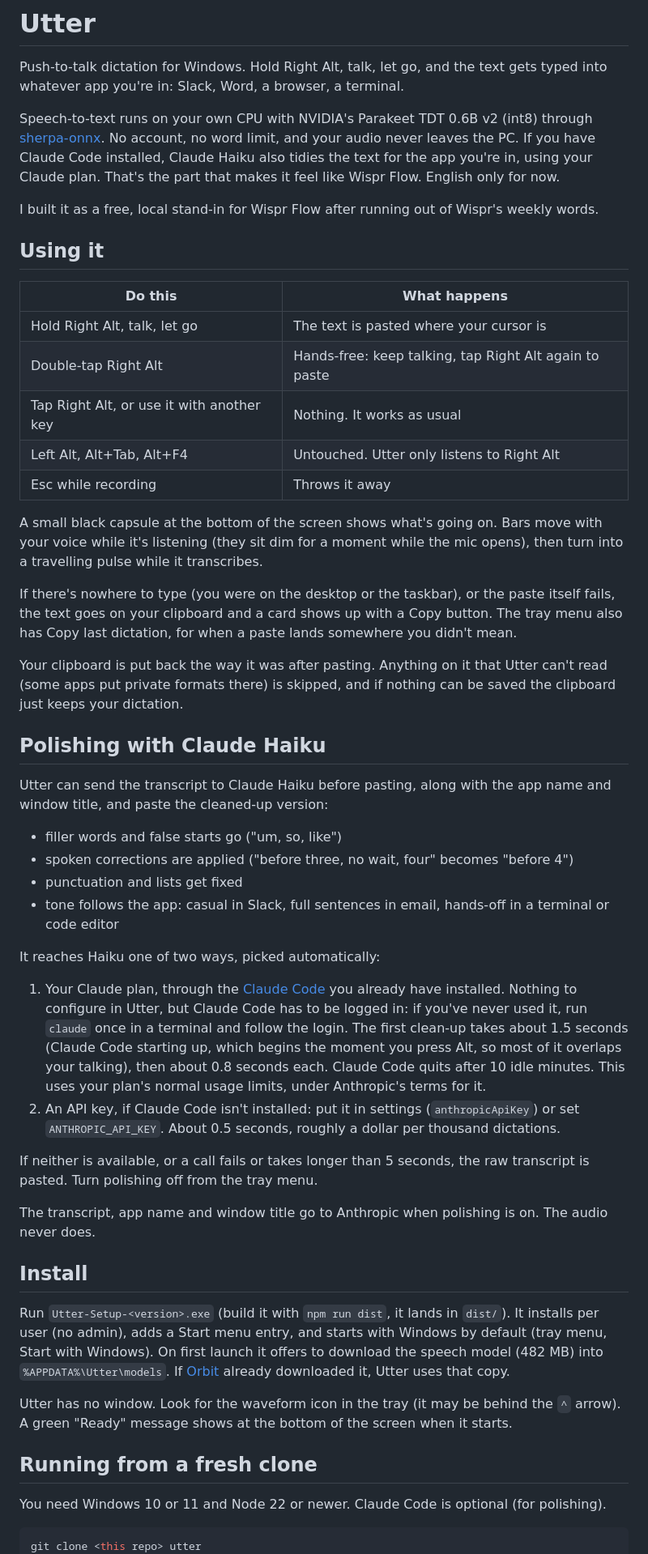
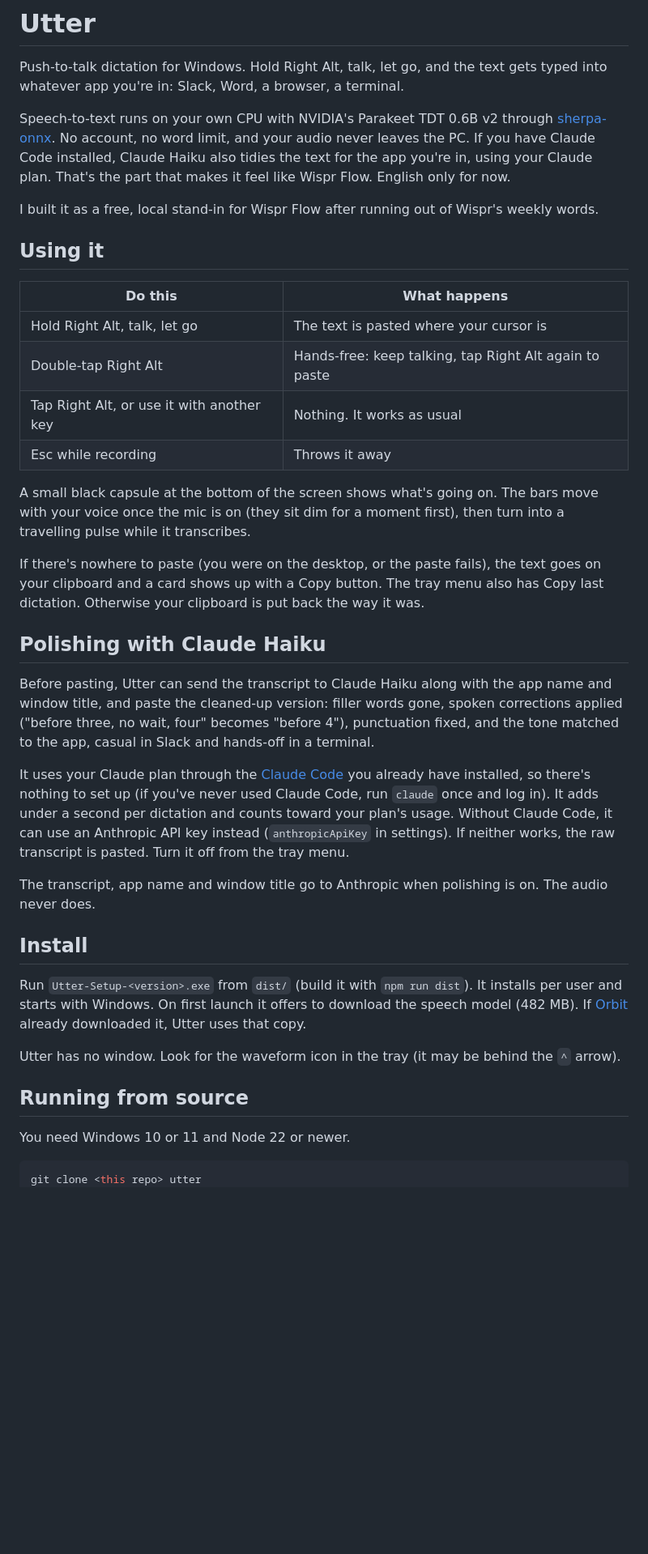
Before and after one commit to ChasingHunter/utter, a Markdown page: README.md, the part around one of its changes. Shown at 81% size. Drawn GitHub-style; blank space fills up the shorter version.

````diff
--- a/README.md
+++ b/README.md
@@ -2,7 +2,7 @@
 
 Push-to-talk dictation for Windows. Hold Right Alt, talk, let go, and the text gets typed into whatever app you're in: Slack, Word, a browser, a terminal.
 
-Speech-to-text runs on your own CPU with NVIDIA's Parakeet TDT 0.6B v2 (int8) through [sherpa-onnx](https://github.com/k2-fsa/sherpa-onnx). No account, no word limit, and your audio never leaves the PC. If you have Claude Code installed, Claude Haiku also tidies the text for the app you're in, using your Claude plan. That's the part that makes it feel like Wispr Flow. English only for now.
+Speech-to-text runs on your own CPU with NVIDIA's Parakeet TDT 0.6B v2 through [sherpa-onnx](https://github.com/k2-fsa/sherpa-onnx). No account, no word limit, and your audio never leaves the PC. If you have Claude Code installed, Claude Haiku also tidies the text for the app you're in, using your Claude plan. That's the part that makes it feel like Wispr Flow. English only for now.
 
 I built it as a free, local stand-in for Wispr Flow after running out of Wispr's weekly words.
 
@@ -13,42 +13,29 @@ I built it as a free, local stand-in for Wispr Flow after running out of Wispr's
 | Hold Right Alt, talk, let go | The text is pasted where your cursor is |
 | Double-tap Right Alt | Hands-free: keep talking, tap Right Alt again to paste |
 | Tap Right Alt, or use it with another key | Nothing. It works as usual |
-| Left Alt, Alt+Tab, Alt+F4 | Untouched. Utter only listens to Right Alt |
 | Esc while recording | Throws it away |
 
-A small black capsule at the bottom of the screen shows what's going on. Bars move with your voice while it's listening (they sit dim for a moment while the mic opens), then turn into a travelling pulse while it transcribes.
+A small black capsule at the bottom of the screen shows what's going on. The bars move with your voice once the mic is on (they sit dim for a moment first), then turn into a travelling pulse while it transcribes.
 
-If there's nowhere to type (you were on the desktop or the taskbar), or the paste itself fails, the text goes on your clipboard and a card shows up with a Copy button. The tray menu also has Copy last dictation, for when a paste lands somewhere you didn't mean.
-
-Your clipboard is put back the way it was after pasting. Anything on it that Utter can't read (some apps put private formats there) is skipped, and if nothing can be saved the clipboard just keeps your dictation.
+If there's nowhere to paste (you were on the desktop, or the paste fails), the text goes on your clipboard and a card shows up with a Copy button. The tray menu also has Copy last dictation. Otherwise your clipboard is put back the way it was.
 
 ## Polishing with Claude Haiku
 
-Utter can send the transcript to Claude Haiku before pasting, along with the app name and window title, and paste the cleaned-up version:
+Before pasting, Utter can send the transcript to Claude Haiku along with the app name and window title, and paste the cleaned-up version: filler words gone, spoken corrections applied ("before three, no wait, four" becomes "before 4"), punctuation fixed, and the tone matched to the app, casual in Slack and hands-off in a terminal.
 
-- filler words and false starts go ("um, so, like")
-- spoken corrections are applied ("before three, no wait, four" becomes "before 4")
-- punctuation and lists get fixed
-- tone follows the app: casual in Slack, full sentences in email, hands-off in a terminal or code editor
-
-It reaches Haiku one of two ways, picked automatically:
-
-1. Your Claude plan, through the [Claude Code](https://docs.anthropic.com/en/docs/claude-code) you already have installed. Nothing to configure in Utter, but Claude Code has to be logged in: if you've never used it, run `claude` once in a terminal and follow the login. The first clean-up takes about 1.5 seconds (Claude Code starting up, which begins the moment you press Alt, so most of it overlaps your talking), then about 0.8 seconds each. Claude Code quits after 10 idle minutes. This uses your plan's normal usage limits, under Anthropic's terms for it.
-2. An API key, if Claude Code isn't installed: put it in settings (`anthropicApiKey`) or set `ANTHROPIC_API_KEY`. About 0.5 seconds, roughly a dollar per thousand dictations.
-
-If neither is available, or a call fails or takes longer than 5 seconds, the raw transcript is pasted. Turn polishing off from the tray menu.
+It uses your Claude plan through the [Claude Code](https://docs.anthropic.com/en/docs/claude-code) you already have installed, so there's nothing to set up (if you've never used Claude Code, run `claude` once and log in). It adds under a second per dictation and counts toward your plan's usage. Without Claude Code, it can use an Anthropic API key instead (`anthropicApiKey` in settings). If neither works, the raw transcript is pasted. Turn it off from the tray menu.
 
 The transcript, app name and window title go to Anthropic when polishing is on. The audio never does.
 
 ## Install
 
-Run `Utter-Setup-<version>.exe` (build it with `npm run dist`, it lands in `dist/`). It installs per user (no admin), adds a Start menu entry, and starts with Windows by default (tray menu, Start with Windows). On first launch it offers to download the speech model (482 MB) into `%APPDATA%\Utter\models`. If [Orbit](https://github.com/ChasingHunter/orbit) already downloaded it, Utter uses that copy.
+Run `Utter-Setup-<version>.exe` from `dist/` (build it with `npm run dist`). It installs per user and starts with Windows. On first launch it offers to download the speech model (482 MB). If [Orbit](https://github.com/ChasingHunter/orbit) already downloaded it, Utter uses that copy.
 
-Utter has no window. Look for the waveform icon in the tray (it may be behind the `^` arrow). A green "Ready" message shows at the bottom of the screen when it starts.
+Utter has no window. Look for the waveform icon in the tray (it may be behind the `^` arrow).
 
-## Running from a fresh clone
+## Running from source
 
-You need Windows 10 or 11 and Node 22 or newer. Claude Code is optional (for polishing).
+You need Windows 10 or 11 and Node 22 or newer.
 
 ```bash
 git clone <this repo> utter
````
Also changed, not shown: other parts of README.md (+11 -53 lines).
